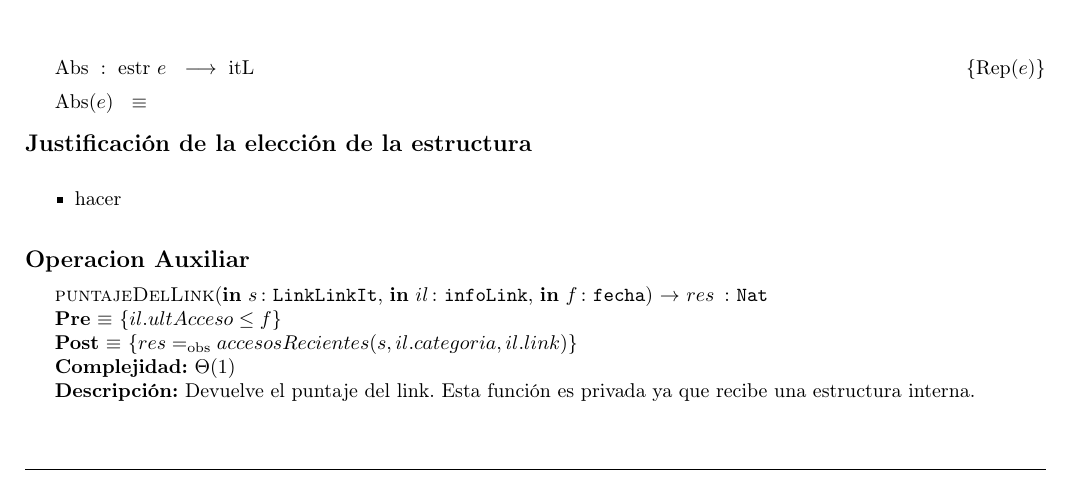
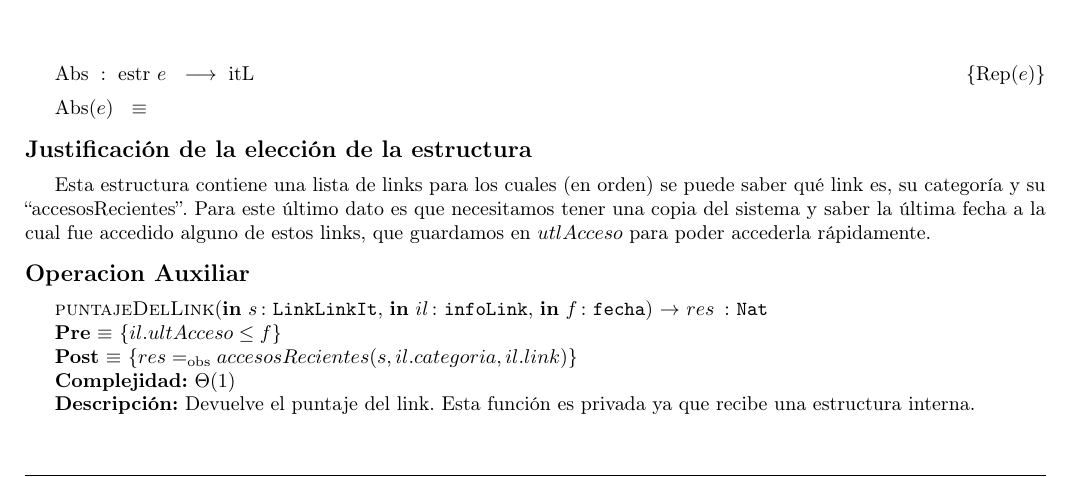
Before and after one commit to sizcovich/TPs-AlgoritmosII, a LaTeX document (tp2/main.tex): part of page 16 of 22, cut so that both start at the same text. Compiled offline with pdfLaTeX.

Commit message:
justificación de itLinks

```diff
--- a/tp2/main.tex
+++ b/tp2/main.tex
@@ -1001,9 +1001,7 @@ Para representar al sistema LinkLinkIt elegimos esta representaci\'on ya que rel
 
 \modTitulo{Justificaci\'on de la elecci\'on de la estructura}
 
-\begin{itemize}
-	\item hacer
-\end{itemize}
+Esta estructura contiene una lista de links para los cuales (en orden) se puede saber qu\'e link es, su categor\'ia y su ``accesosRecientes''. Para este \'ultimo dato es que necesitamos tener una copia del sistema y saber la \'ultima fecha a la cual fue accedido alguno de estos links, que guardamos en $utlAcceso$ para poder accederla r\'apidamente.
 
 \modTitulo{Operacion Auxiliar}
 
```
